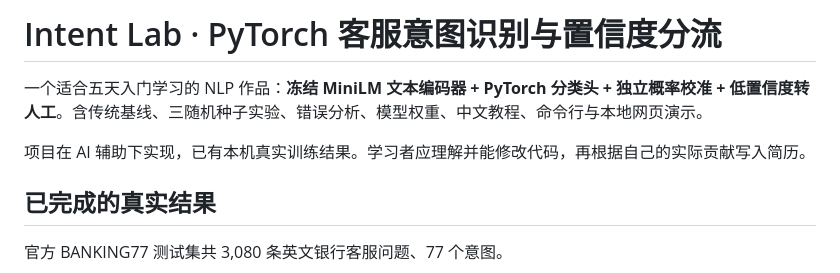
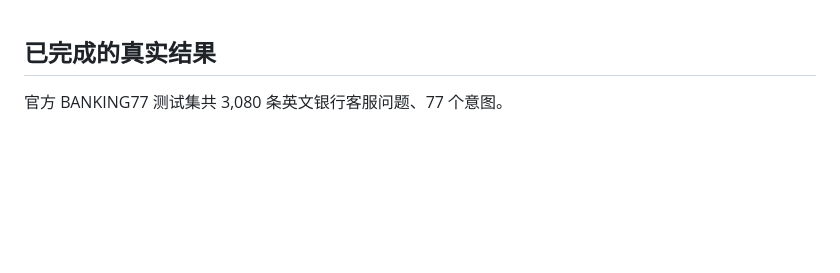
Before and after one commit to Chen01383/pytorch-support-intent, a Markdown page: README.md, the part around the change. GitHub-like rendering; blank space fills up the shorter version.

Commit message:
Update README to remove project details
Removed project description and details from README.

```diff
--- a/README.md
+++ b/README.md
@@ -1,8 +1,3 @@
-# Intent Lab · PyTorch 客服意图识别与置信度分流
-
-一个适合五天入门学习的 NLP 作品：**冻结 MiniLM 文本编码器 + PyTorch 分类头 + 独立概率校准 + 低置信度转人工**。含传统基线、三随机种子实验、错误分析、模型权重、中文教程、命令行与本地网页演示。
-
-项目在 AI 辅助下实现，已有本机真实训练结果。学习者应理解并能修改代码，再根据自己的实际贡献写入简历。
 
 ## 已完成的真实结果
 
```
